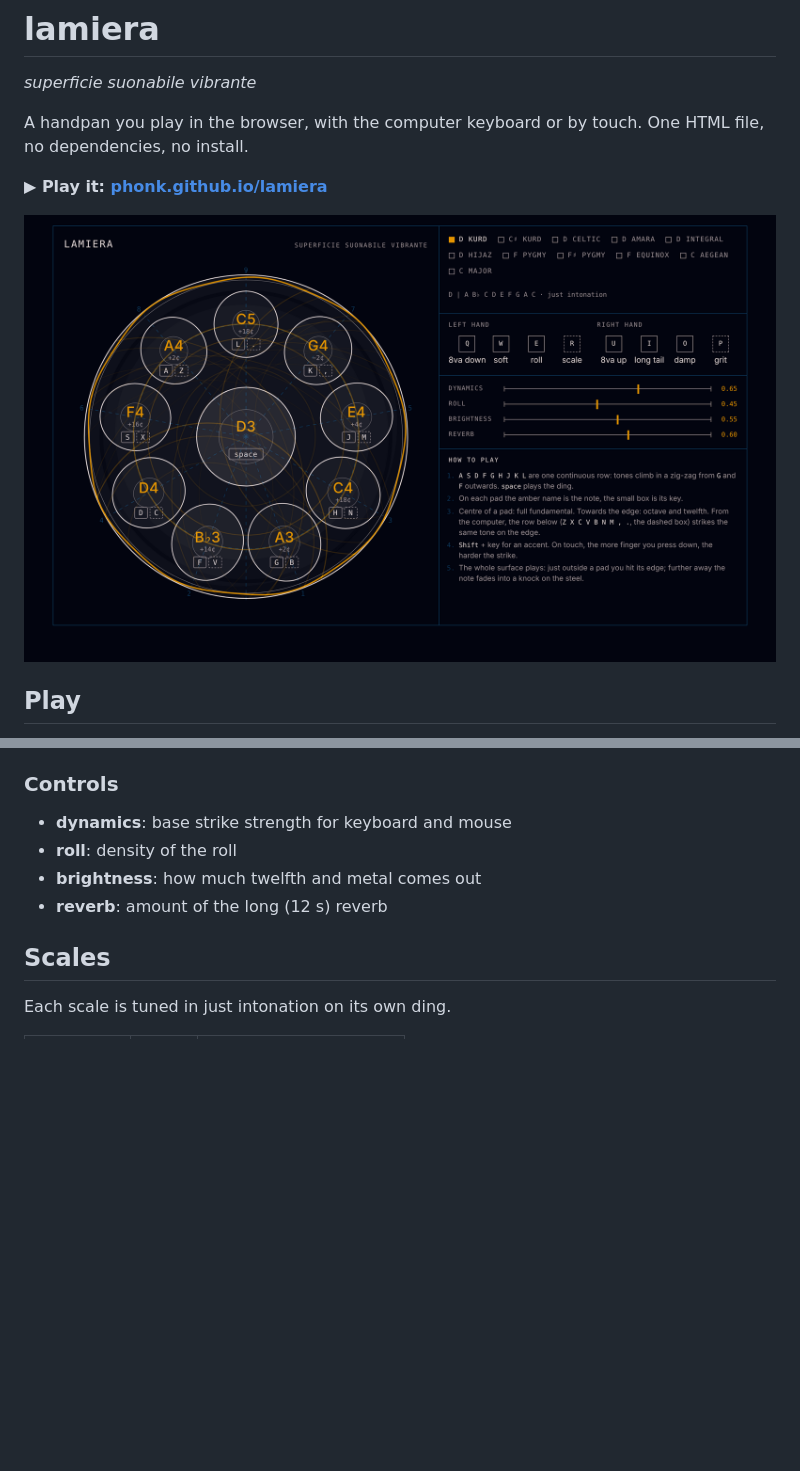
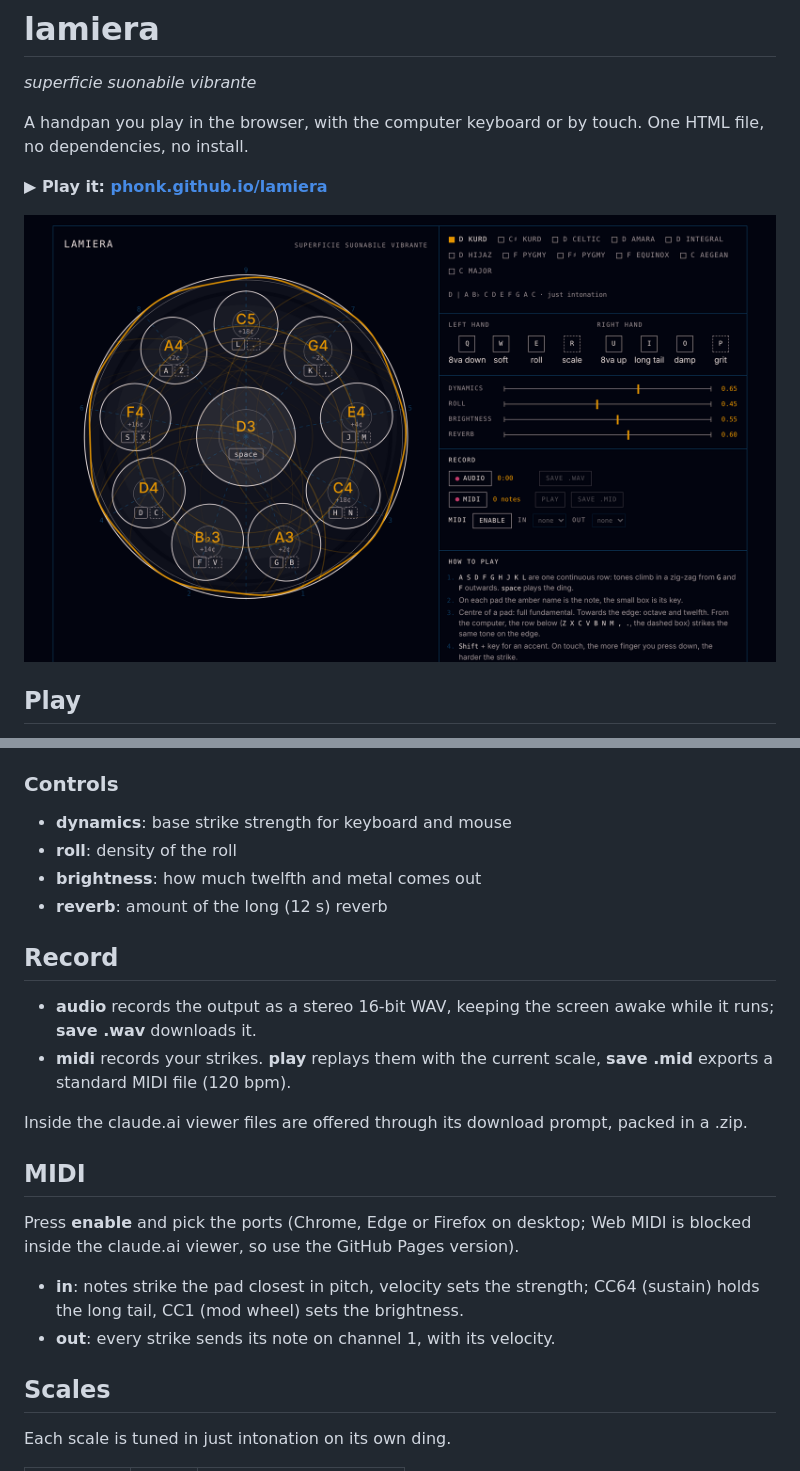
Before and after one commit to phonk/lamiera, a Markdown page: README.md, 2 parts joined by grey strips. GitHub-like rendering; pictures changed too: screenshot.png; blank space fills up the shorter version.

Commit message:
Audio recorder, MIDI recorder and MIDI in/out
Co-Authored-By: Claude Opus 5.5 <noreply@anthropic.com>
Claude-Session: https://claude.ai/code/session_01PvgmHw9WPZuwuDRwTas5Yh

```diff
--- a/README.md
+++ b/README.md
@@ -54,6 +54,20 @@ Laid out like the top row of the keyboard, one group per hand.
 - **brightness**: how much twelfth and metal comes out
 - **reverb**: amount of the long (12 s) reverb
 
+## Record
+
+- **audio** records the output as a stereo 16-bit WAV, keeping the screen awake while it runs; **save .wav** downloads it.
+- **midi** records your strikes. **play** replays them with the current scale, **save .mid** exports a standard MIDI file (120 bpm).
+
+Inside the claude.ai viewer files are offered through its download prompt, packed in a .zip.
+
+## MIDI
+
+Press **enable** and pick the ports (Chrome, Edge or Firefox on desktop; Web MIDI is blocked inside the claude.ai viewer, so use the GitHub Pages version).
+
+- **in**: notes strike the pad closest in pitch, velocity sets the strength; CC64 (sustain) holds the long tail, CC1 (mod wheel) sets the brightness.
+- **out**: every strike sends its note on channel 1, with its velocity.
+
 ## Scales
 
 Each scale is tuned in just intonation on its own ding.
```
Also changed, not shown: 1 other file.
